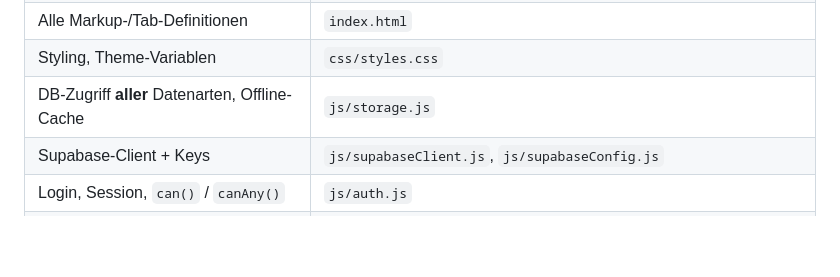
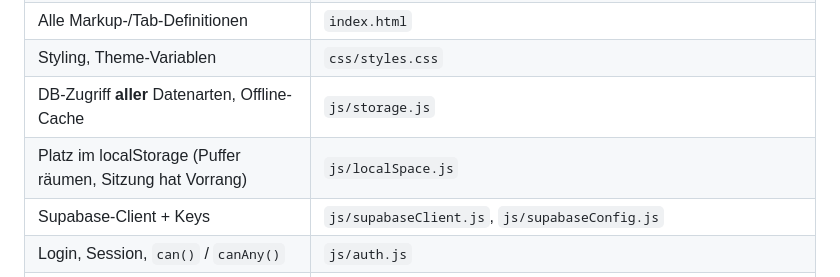
Before and after one commit to ogzhvn/Bartool, a Markdown page: CLAUDE.md, the part around the change. Rendered like a GitHub page; blank space fills up the shorter version.

Commit message:
CLAUDE.md: localSpace.js in der Architektur-Map
Co-Authored-By: Claude Opus 5.5 <noreply@anthropic.com>
Claude-Session: https://claude.ai/code/session_0198XkxZdbVcrUreKgQn6nUS

```diff
--- a/CLAUDE.md
+++ b/CLAUDE.md
@@ -18,6 +18,7 @@ responsives Layout, schnelle Ladezeit, robust gegen Fehleingaben.
 | Alle Markup-/Tab-Definitionen | `index.html` |
 | Styling, Theme-Variablen | `css/styles.css` |
 | DB-Zugriff **aller** Datenarten, Offline-Cache | `js/storage.js` |
+| Platz im localStorage (Puffer räumen, Sitzung hat Vorrang) | `js/localSpace.js` |
 | Supabase-Client + Keys | `js/supabaseClient.js`, `js/supabaseConfig.js` |
 | Login, Session, `can()` / `canAny()` | `js/auth.js` |
 | Rollen, Rechtekatalog | `js/roles.js`, `js/permissions.js` |
```
